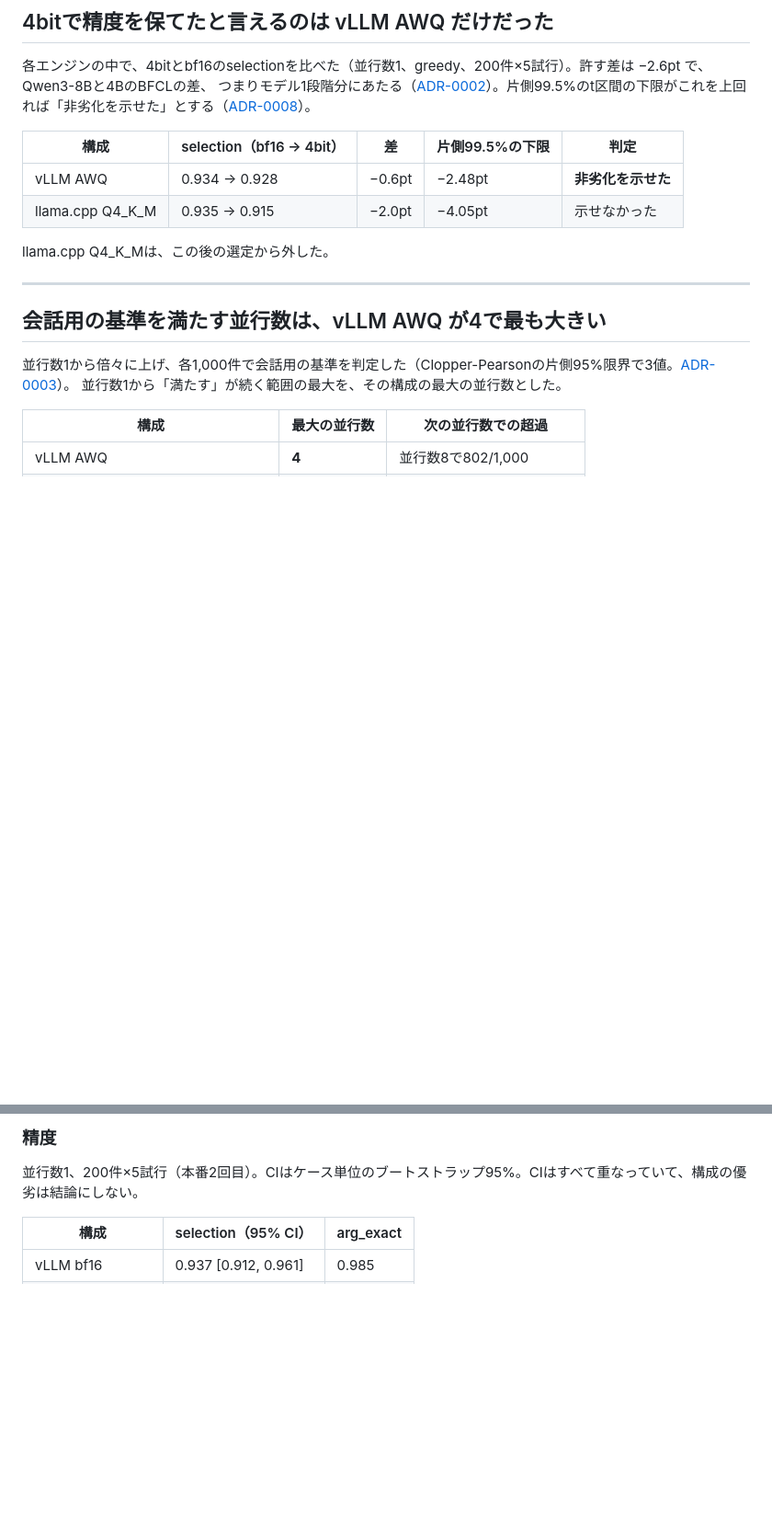
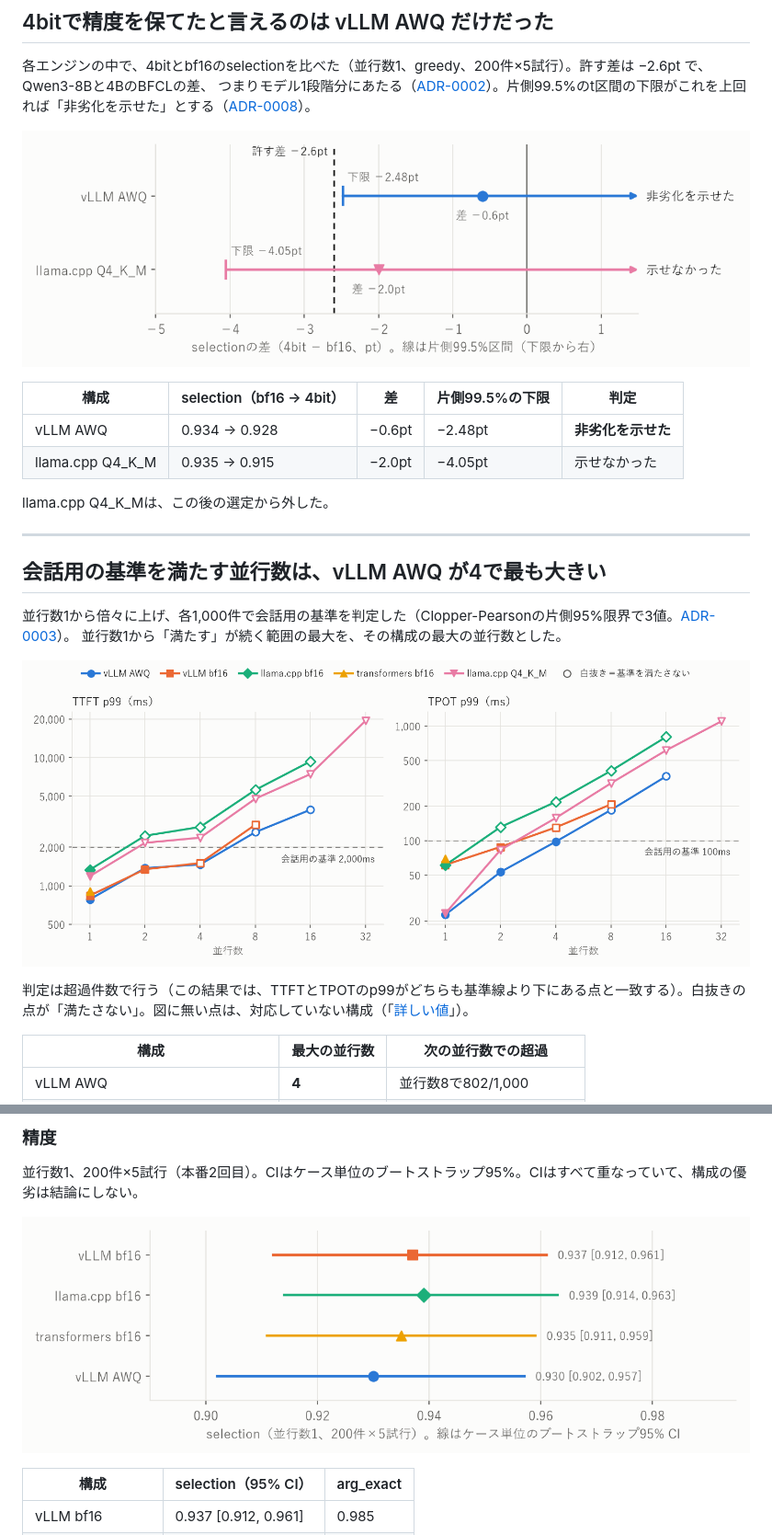
Before and after one commit to yuya0408/toolcall-serving-bench, a Markdown page: README.md, 2 parts joined by grey strips. Shown at 92% size. Drawn GitHub-style; pictures changed too: docs/figures/accuracy.png (added), docs/figures/latency.png (added), docs/figures/noninferiority.png (added); blank space fills up the shorter version.

```diff
--- a/README.md
+++ b/README.md
@@ -35,6 +35,8 @@
 各エンジンの中で、4bitとbf16のselectionを比べた（並行数1、greedy、200件×5試行）。許す差は −2.6pt で、Qwen3-8Bと4BのBFCLの差、
 つまりモデル1段階分にあたる（[ADR-0002](docs/adr/0002-equivalence-margin.md)）。片側99.5%のt区間の下限がこれを上回れば「非劣化を示せた」とする（[ADR-0008](docs/adr/0008-quantization-noninferiority.md)）。
 
+![量子化の非劣化：差と片側99.5%の下限](docs/figures/noninferiority.png)
+
 | 構成 | selection（bf16 → 4bit） | 差 | 片側99.5%の下限 | 判定 |
 | --- | --- | --- | --- | --- |
 | vLLM AWQ | 0.934 → 0.928 | −0.6pt | −2.48pt | **非劣化を示せた** |
@@ -48,6 +50,10 @@ llama.cpp Q4_K_Mは、この後の選定から外した。
 
 並行数1から倍々に上げ、各1,000件で会話用の基準を判定した（Clopper-Pearsonの片側95%限界で3値。[ADR-0003](docs/adr/0003-latency-pass-verdict.md)）。
 並行数1から「満たす」が続く範囲の最大を、その構成の最大の並行数とした。
+
+![並行数ごとのTTFT・TPOTのp99と会話用の基準](docs/figures/latency.png)
+
+判定は超過件数で行う（この結果では、TTFTとTPOTのp99がどちらも基準線より下にある点と一致する）。白抜きの点が「満たさない」。図に無い点は、対応していない構成（「[詳しい値](#詳しい値)」）。
 
 | 構成 | 最大の並行数 | 次の並行数での超過 |
 | --- | --- | --- |
@@ -150,6 +156,8 @@ vLLM AWQは、精度でもbf16より2.6pt以上悪くはないと示せている
 ### 精度
 
 並行数1、200件×5試行（本番2回目）。CIはケース単位のブートストラップ95%。CIはすべて重なっていて、構成の優劣は結論にしない。
+
+![構成ごとのselectionと95% CI](docs/figures/accuracy.png)
 
 | 構成 | selection（95% CI） | arg_exact |
 | --- | --- | --- |
```
Also changed, not shown: other parts of README.md (+8 -0 lines), 1 other file.
